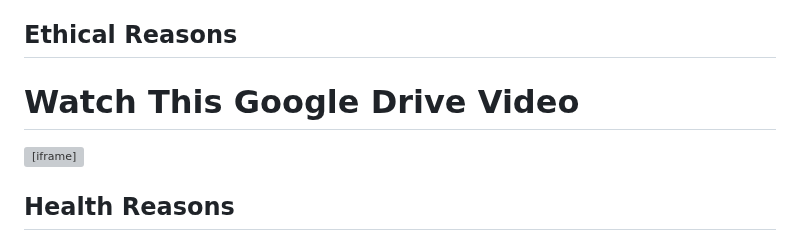
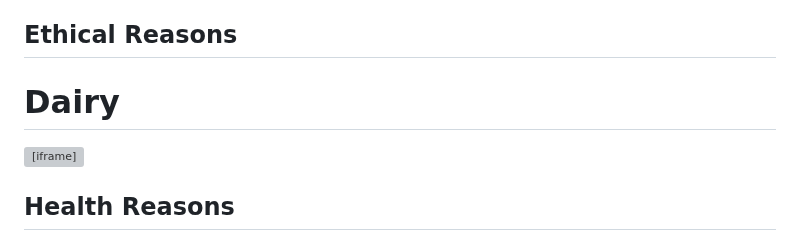
Before and after one commit to LaterCreator/whyveganism, a Markdown page: README.md, the part around the change. Rendered like a GitHub page; grey boxes are pictures that could not be loaded.

```diff
--- a/README.md
+++ b/README.md
@@ -55,7 +55,7 @@
     <h2>Ethical Reasons</h2>
     <p>
 <body>
-    <h1>Watch This Google Drive Video</h1>
+    <h1>Dairy</h1>
     <div style="position: relative; width: 100%; height: 0; padding-bottom: 56.25%;">
         <iframe
             src="https://drive.google.com/file/d/10MlLNRlz9zP5_RZ1Uy1MvooM33GHfHgd/preview"
```
